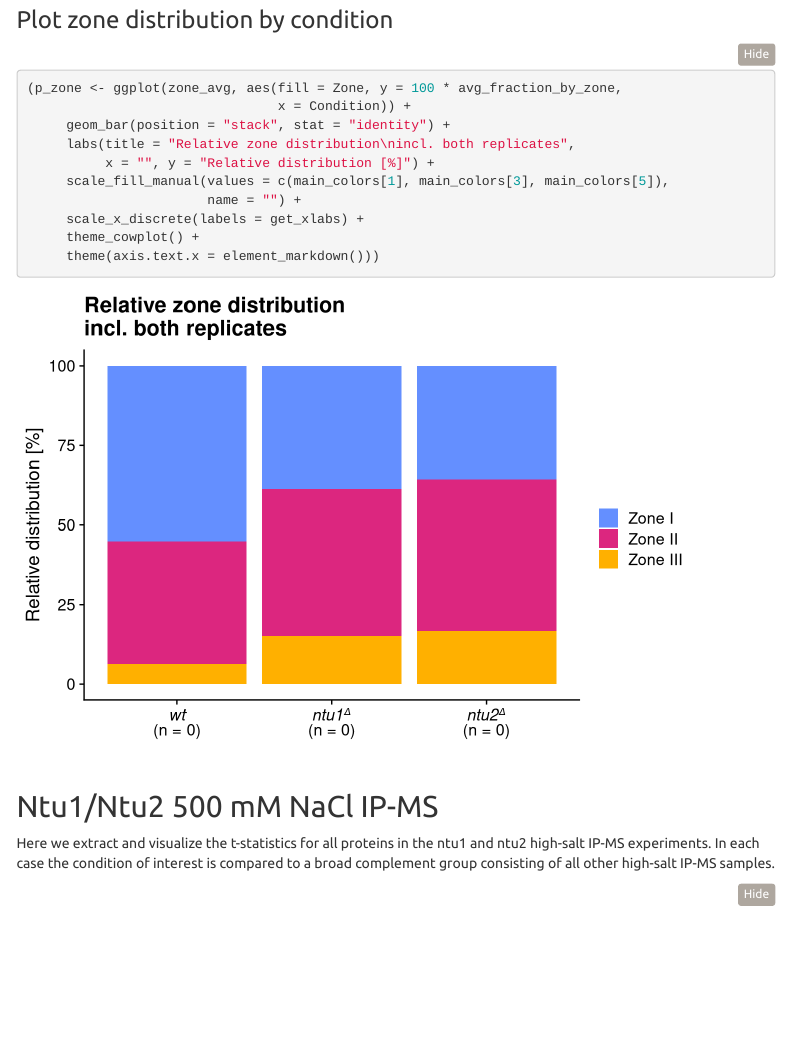
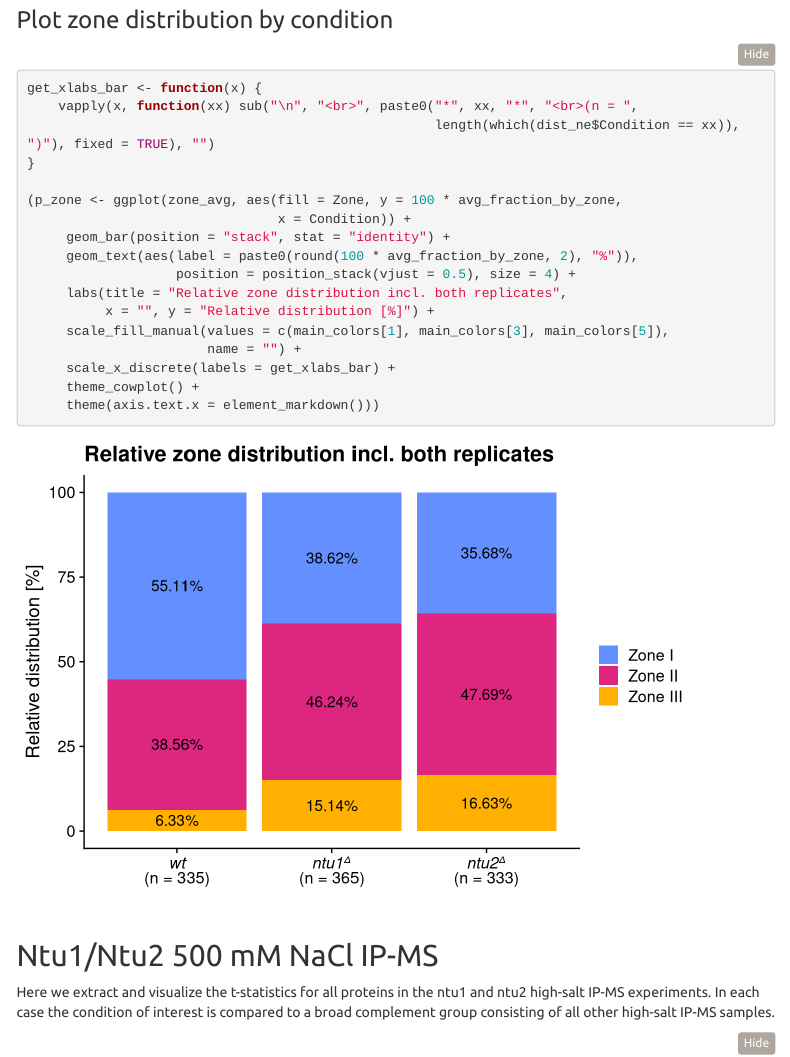
Before and after one commit to fmicompbio/Spombe_TFome, an R Markdown document (ms_figure_6_heterodimer.Rmd): the page in a window 1100 px wide, from 5870 px down. Rendered offline with R 4.5, knitr and Pandoc, with nearby package versions; folded parts are opened; code that draws random numbers runs with fixed seeds of ours; some code elsewhere in the file could not run offline; menus at the side of the page are left out.

````diff
--- a/ms_figure_6_heterodimer.Rmd
+++ b/ms_figure_6_heterodimer.Rmd
@@ -204,14 +204,21 @@
 ```{r}
 #| warning: false
 
+get_xlabs_bar <- function(x) {
+    vapply(x, function(xx) sub("\n", "<br>", paste0("*", xx, "*", "<br>(n = ",
+                                                    length(which(dist_ne$Condition == xx)), ")"), fixed = TRUE), "")
+}
+
 (p_zone <- ggplot(zone_avg, aes(fill = Zone, y = 100 * avg_fraction_by_zone,
                                 x = Condition)) +
      geom_bar(position = "stack", stat = "identity") +
-     labs(title = "Relative zone distribution\nincl. both replicates",
+     geom_text(aes(label = paste0(round(100 * avg_fraction_by_zone, 2), "%")),
+                   position = position_stack(vjust = 0.5), size = 4) +
+     labs(title = "Relative zone distribution incl. both replicates",
           x = "", y = "Relative distribution [%]") +
      scale_fill_manual(values = c(main_colors[1], main_colors[3], main_colors[5]),
                        name = "") +
-     scale_x_discrete(labels = get_xlabs) +
+     scale_x_discrete(labels = get_xlabs_bar) +
      theme_cowplot() +
      theme(axis.text.x = element_markdown()))
 ```
````
Also changed, not shown: ms_figure_6_heterodimer.Rmd (10 more changed lines).
